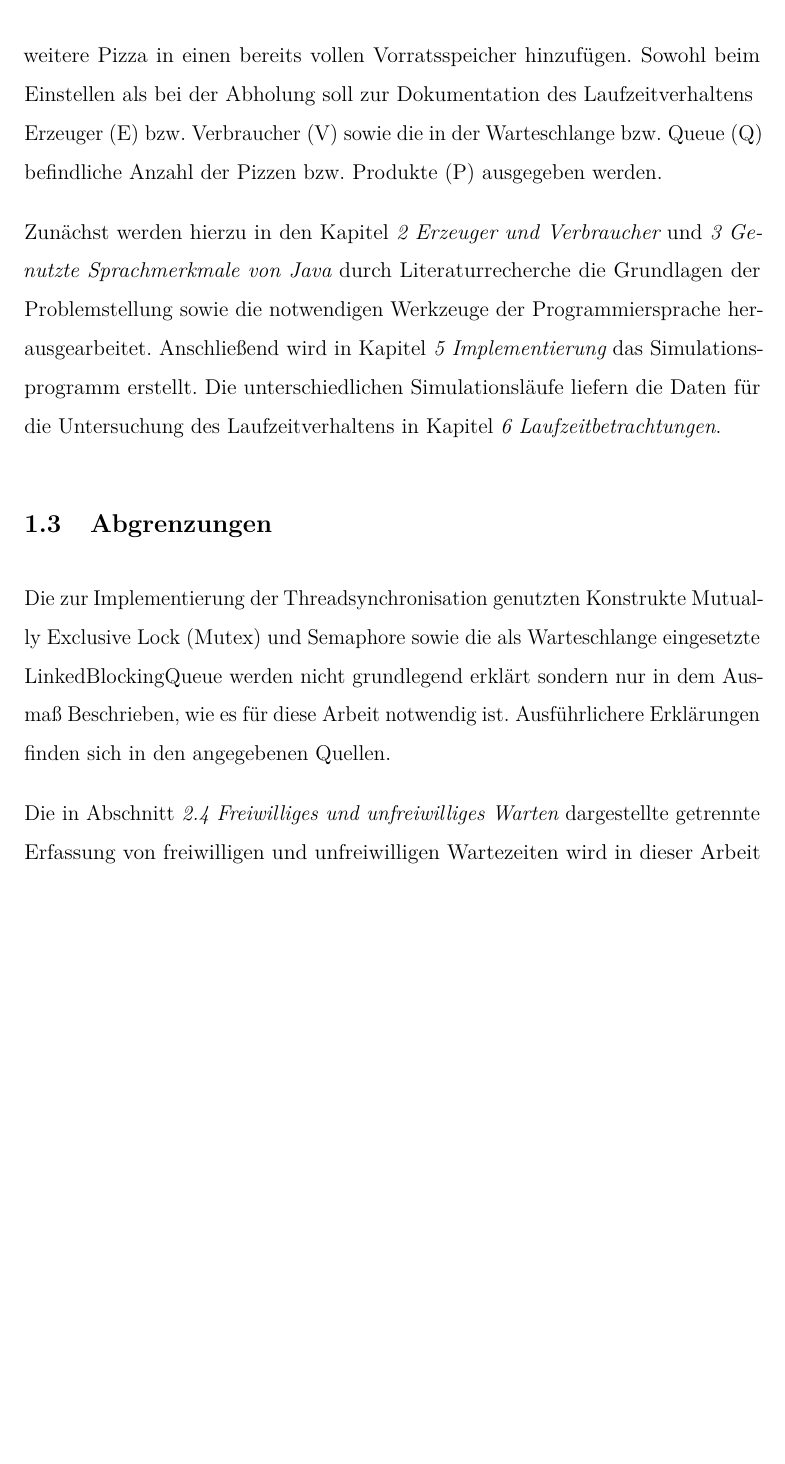
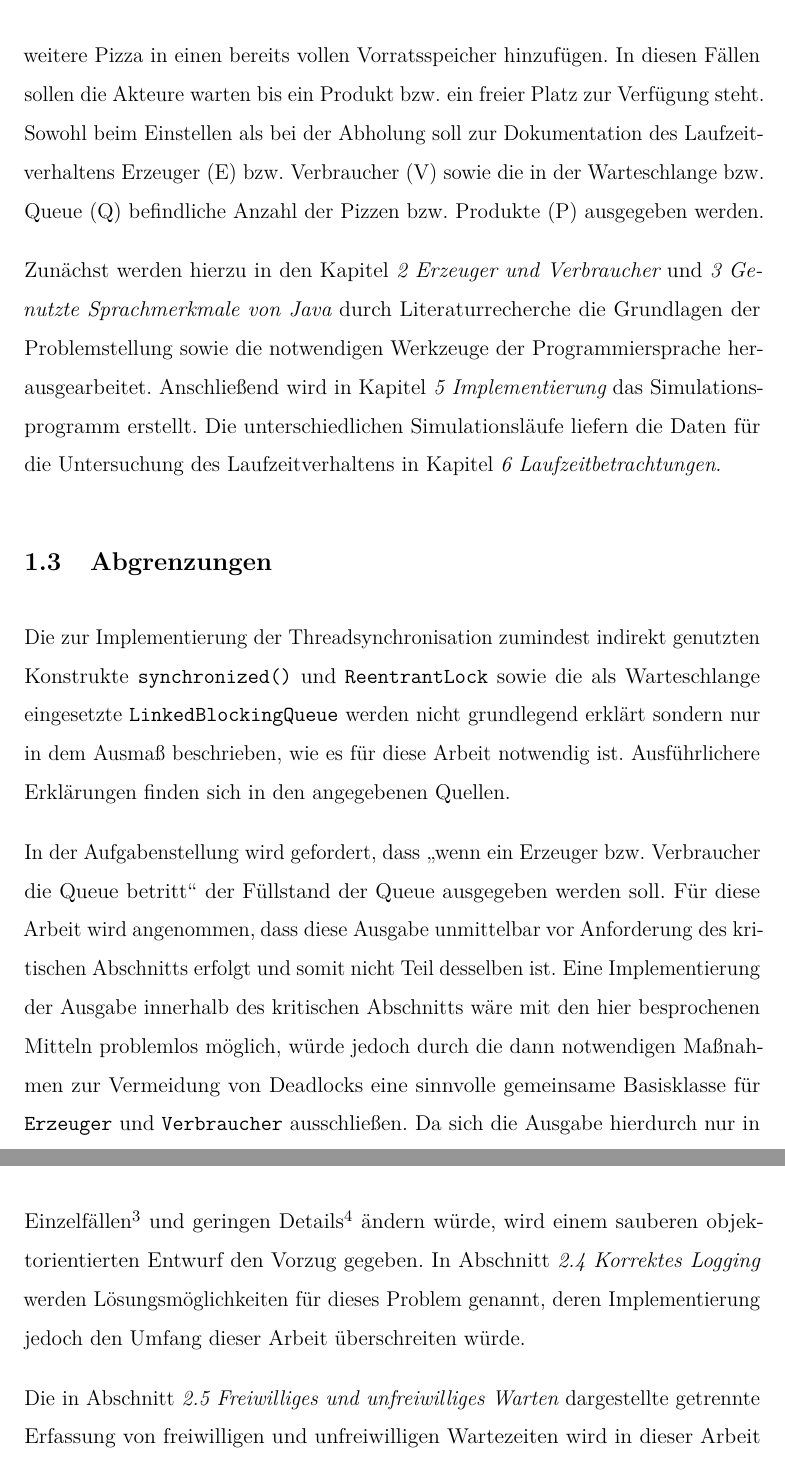
Before and after one commit to stwaidele/JAV02, a LaTeX document (vorlage.tex, which reads einleitung.tex, grundlagen.tex): part of page 9 of 33 before the commit and two parts of pages 9 and 10 of 35 after it, the two joined at a grey line, cut so that both start at the same text, the shorter picture padded with empty space. The pictures show the PDF file vorlage.pdf that the author committed with the source.

Commit message:
Korrektes Loggen

```diff
--- a/einleitung.tex
+++ b/einleitung.tex
@@ -13,7 +13,7 @@ Des Weiteren sind Erzeuger–Verbraucher–Szenarien auch in der Informatik anzu
 \label{sub:ziele_dieser_arbeit}
 \textbf{Ziel dieser Arbeit ist es, eine Erzeuger–Verbraucher Anwendung in Java zu entwickeln. Anhand dieser Anwendung sollen die typischen Problemstellungen nebenläufiger Anwendungen diskutiert, sowie das Laufzeitverhalten der erstellten Anwendung beobachtet und erörtert werden.}
 
-Die zu erstellende Anwendung soll als konkretes Beispiel eine Pizzeria simulieren, die laufend Pizzas herstellt und für Kunden zur Abholung bereit hält. Mehrere Verbraucher entnehmen in zufälligen Intervallen Pizzas aus diesem Vorrat. Hierbei werden sowohl der Erzeuger als auch jeder Verbraucher in einem jeweils eigenen Threads simuliert.  Es ist darauf zu achten, dass kein Kunde eine Pizza aus einem leeren Vorratsspeicher entnehmen kann. Ebenfalls kann der Pizzabäcker keine weitere Pizza in einen bereits vollen Vorratsspeicher hinzufügen. Sowohl beim Einstellen als bei der Abholung soll zur Dokumentation des Laufzeitverhaltens \ac{E} bzw. \ac{V} sowie die in der Warteschlange bzw. \ac{Q} befindliche Anzahl der Pizzen bzw. Produkte (P)\acronymused{P} ausgegeben werden.
+Die zu erstellende Anwendung soll als konkretes Beispiel eine Pizzeria simulieren, die laufend Pizzas herstellt und für Kunden zur Abholung bereit hält. Mehrere Verbraucher entnehmen in zufälligen Intervallen Pizzas aus diesem Vorrat. Hierbei werden sowohl der Erzeuger als auch jeder Verbraucher in einem jeweils eigenen Threads simuliert.  Es ist darauf zu achten, dass kein Kunde eine Pizza aus einem leeren Vorratsspeicher entnehmen kann. Ebenfalls kann der Pizzabäcker keine weitere Pizza in einen bereits vollen Vorratsspeicher hinzufügen. In diesen Fällen sollen die Akteure warten bis ein Produkt bzw. ein freier Platz zur Verfügung steht. Sowohl beim Einstellen als bei der Abholung soll zur Dokumentation des Laufzeitverhaltens \ac{E} bzw. \ac{V} sowie die in der Warteschlange bzw. \ac{Q} befindliche Anzahl der Pizzen bzw. Produkte (P)\acronymused{P} ausgegeben werden.
 
 Zunächst werden hierzu in den Kapitel~\myref{sec:erzeuger_und_verbraucher} und \myref{sec:genutzte_sprachmerkmale_von_java} durch Literaturrecherche die Grundlagen der Problemstellung sowie die notwendigen Werkzeuge der Programmiersprache herausgearbeitet. Anschließend wird in Kapitel~\myref{sec:implementierung} das Simulationsprogramm erstellt. Die unterschiedlichen Simulationsläufe liefern die Daten für die Untersuchung des Laufzeitverhaltens in Kapitel~\myref{sec:laufzeitbetrachtungen}.
 
@@ -22,7 +22,9 @@ Zunächst werden hierzu in den Kapitel~\myref{sec:erzeuger_und_verbraucher} und
 \subsection{Abgrenzungen} % (fold)
 \label{sub:abgrenzungen}
 
-Die zur Implementierung der Threadsynchronisation genutzten Konstrukte \ac{Mutex} und Semaphore sowie die als Warteschlange eingesetzte LinkedBlockingQueue werden nicht grundlegend erklärt sondern nur in dem Ausmaß Beschrieben, wie es für diese Arbeit notwendig ist. Ausführlichere Erklärungen finden sich in den angegebenen Quellen.
+Die zur Implementierung der Threadsynchronisation zumindest indirekt genutzten Konstrukte \code{synchronized()} und \code{ReentrantLock} sowie die als Warteschlange eingesetzte \code{LinkedBlockingQueue} werden nicht grundlegend erklärt sondern nur in dem Ausmaß beschrieben, wie es für diese Arbeit notwendig ist. Ausführlichere Erklärungen finden sich in den angegebenen Quellen.
+
+In der Aufgabenstellung wird gefordert, dass „wenn ein Erzeuger bzw. Verbraucher die Queue betritt“ der Füllstand der Queue ausgegeben werden soll. Für diese Arbeit wird angenommen, dass diese Ausgabe unmittelbar vor Anforderung des kritischen Abschnitts erfolgt und somit nicht Teil desselben ist. Eine Implementierung der Ausgabe innerhalb des kritischen Abschnitts wäre mit den hier besprochenen Mitteln problemlos möglich, würde jedoch durch die dann notwendigen Maßnahmen zur Vermeidung von Deadlocks eine sinnvolle gemeinsame Basisklasse für \code{Erzeuger} und \code{Verbraucher} ausschließen. Da sich die Ausgabe hierdurch nur in Einzelfällen\footnote{Falls ein \code{Akteur} zwischen der Ausgabe der Statuszeile und dem Entnehmen des Elements von der Queue von einem anderen \code{Akteur} unterbrochen wird} und geringen Details\footnote{In diesem Fall würde der ein \code{Akteur} einen falschen Füllstand der Queue ausgeben. Obwohl dies genau die Art von Fehler ist, die in dieser Arbeit besprochen wird, wird dies vom Autor in Kauf genommen, da es sich lediglich um die Logging–Ausgabe und nicht um die Grundfunktionalität handelt.} ändern würde, wird einem sauberen objektorientierten Entwurf den Vorzug gegeben. In Abschnitt~\myref{sub:korrektes_logging} werden Lösungsmöglichkeiten für dieses Problem genannt, deren Implementierung jedoch den Umfang dieser Arbeit überschreiten würde.
 
 Die in Abschnitt~\myref{sub:freiwilliges_und_unfreiwilliges_warten} dargestellte getrennte Erfassung von freiwilligen und unfreiwilligen Wartezeiten wird in dieser Arbeit nicht durchgeführt, da die Bewertung dieser unterschiedlichen Zeiten stark vom konkreten Einsatzgebiet abhängt.
 
--- a/grundlagen.tex
+++ b/grundlagen.tex
@@ -39,3 +39,5 @@ Im Falle einer Realisierung mit Hilfe einer \ac{LIFO} Warteschlange besteht ein
 
 Ein weiterer kritischer Abschnitt der mit einem Mutex geschützt werden muss besteht bei der Ausgabe der in der Aufgabenstellung geforderten Logging–Informationen auf den Bildschirm. Hierbei könnte ein Thread von einem weiteren während der Ausgabe unterbrochen werden. Dieser zweite Thread würde dann seine Informationen zwischen die des Ersten schreiben. Um die Bildschirmausgabe konkurrieren alle Verbraucher und der Erzeuger.
 % subsection kritische_abschnitte (end)
+
+\subsection{Korrektes Logging} % (fold)
```
Also changed, not shown: hauptteil.tex (+5 -7 lines), UML.jpg, vorlage.pdf, grundlagen.tex (7 more changed lines), 1 other file.
